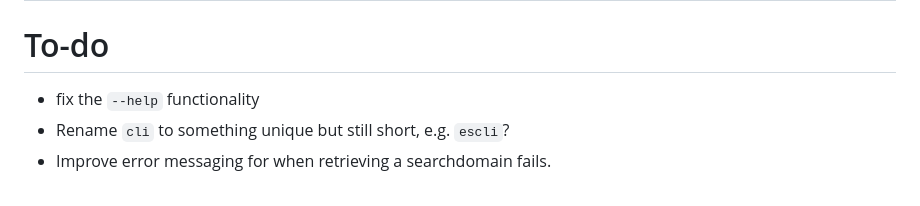
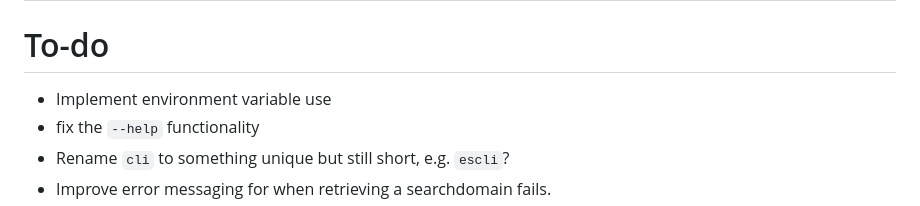
Before and after one commit to LD-Reborn/embeddingsearch, a Markdown page: README.md, the part around the change. Drawn GitHub-style.

Commit message:
scope creep

```diff
--- a/README.md
+++ b/README.md
@@ -134,6 +134,7 @@ Deletes the entity specified by `$entity_name`.
 | Unhandled exception. MySql.Data.MySqlClient.MySqlException (0x80004005): Authentication to host 'localhost' for user 'embeddingsearch' using method 'caching_sha2_password' failed with message: Access denied for user 'embeddingsearch'@'localhost' (using password: YES) | TBD |
 
 # To-do
+- Implement environment variable use
 - fix the `--help` functionality
 - Rename `cli` to something unique but still short, e.g. `escli`?
 - Improve error messaging for when retrieving a searchdomain fails.
```
